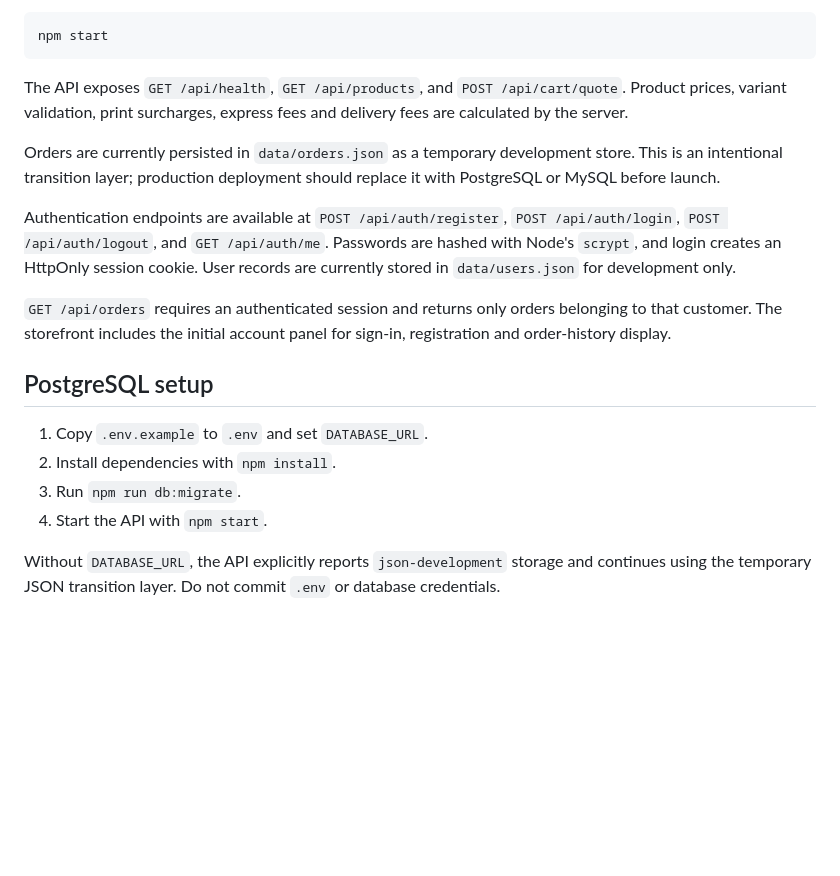
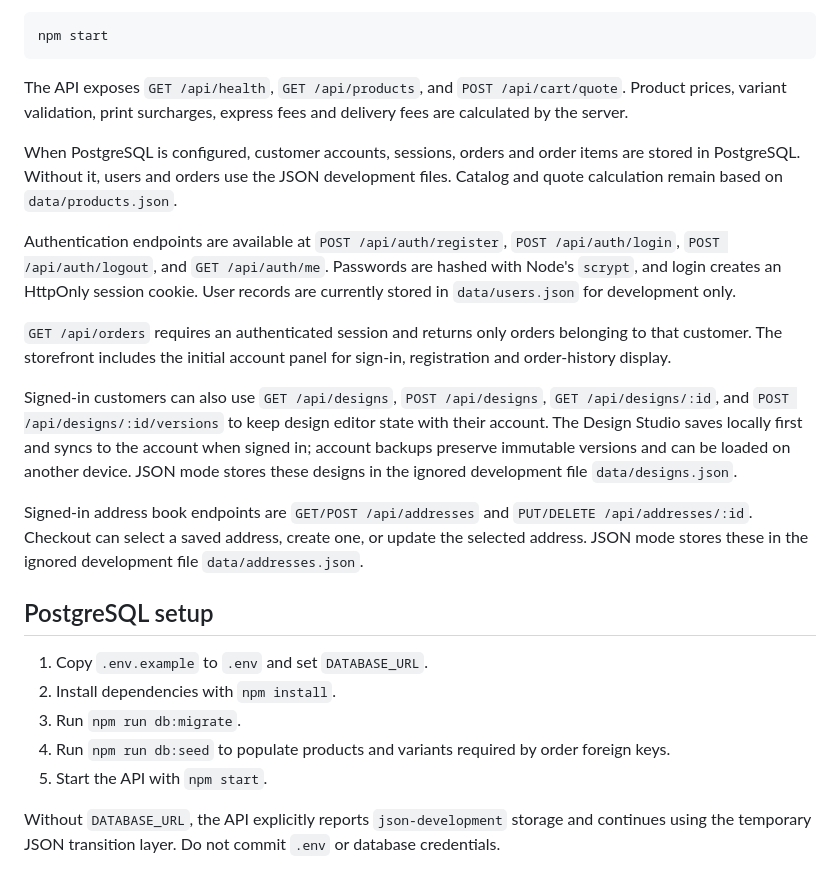
Before and after one commit to ofriday0420-code/hps, a Markdown page: README.md, the part around the change. Drawn GitHub-style; blank space fills up the shorter version.

```diff
--- a/README.md
+++ b/README.md
@@ -40,18 +40,23 @@ npm start
 
 The API exposes `GET /api/health`, `GET /api/products`, and `POST /api/cart/quote`. Product prices, variant validation, print surcharges, express fees and delivery fees are calculated by the server.
 
-Orders are currently persisted in `data/orders.json` as a temporary development store. This is an intentional transition layer; production deployment should replace it with PostgreSQL or MySQL before launch.
+When PostgreSQL is configured, customer accounts, sessions, orders and order items are stored in PostgreSQL. Without it, users and orders use the JSON development files. Catalog and quote calculation remain based on `data/products.json`.
 
 Authentication endpoints are available at `POST /api/auth/register`, `POST /api/auth/login`, `POST /api/auth/logout`, and `GET /api/auth/me`. Passwords are hashed with Node's `scrypt`, and login creates an HttpOnly session cookie. User records are currently stored in `data/users.json` for development only.
 
 `GET /api/orders` requires an authenticated session and returns only orders belonging to that customer. The storefront includes the initial account panel for sign-in, registration and order-history display.
+
+Signed-in customers can also use `GET /api/designs`, `POST /api/designs`, `GET /api/designs/:id`, and `POST /api/designs/:id/versions` to keep design editor state with their account. The Design Studio saves locally first and syncs to the account when signed in; account backups preserve immutable versions and can be loaded on another device. JSON mode stores these designs in the ignored development file `data/designs.json`.
+
+Signed-in address book endpoints are `GET/POST /api/addresses` and `PUT/DELETE /api/addresses/:id`. Checkout can select a saved address, create one, or update the selected address. JSON mode stores these in the ignored development file `data/addresses.json`.
 
 ## PostgreSQL setup
 
 1. Copy `.env.example` to `.env` and set `DATABASE_URL`.
 2. Install dependencies with `npm install`.
 3. Run `npm run db:migrate`.
-4. Start the API with `npm start`.
+4. Run `npm run db:seed` to populate products and variants required by order foreign keys.
+5. Start the API with `npm start`.
 
 Without `DATABASE_URL`, the API explicitly reports `json-development` storage and continues using the temporary JSON transition layer. Do not commit `.env` or database credentials.
 
```
